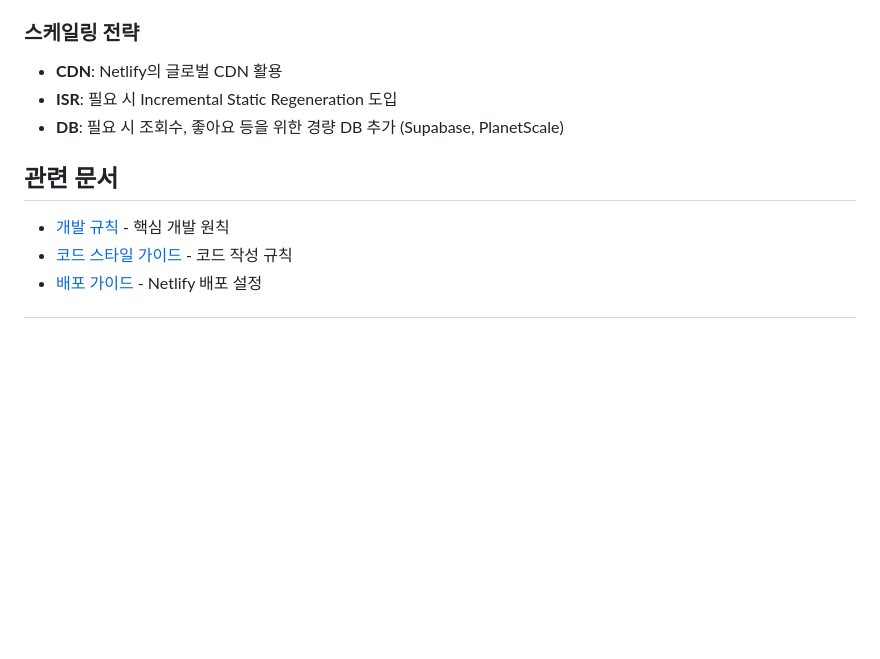
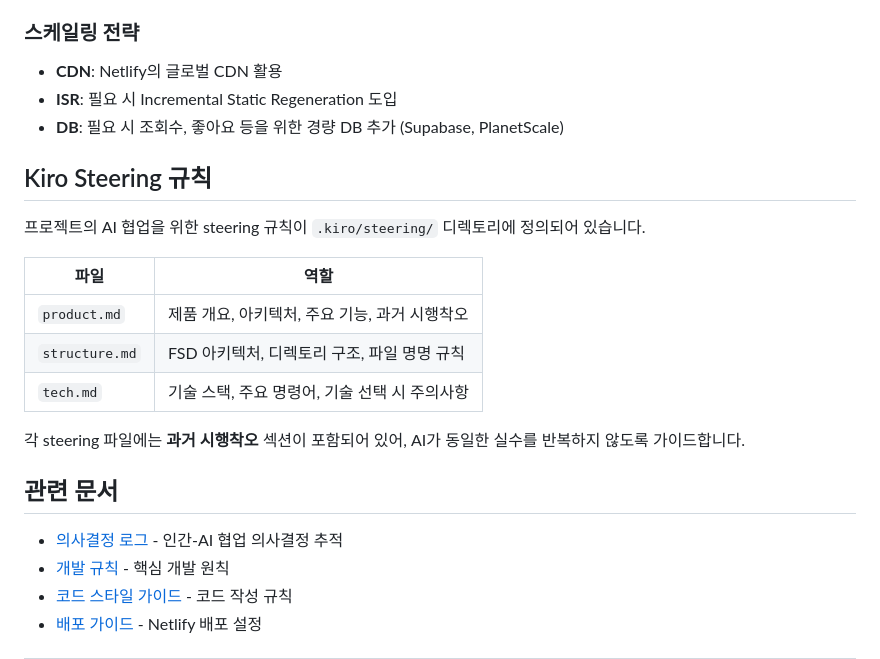
Before and after one commit to chan-ok/blog, a Markdown page: docs/ARCHITECTURE.md, the part around the change. GitHub-like rendering; blank space fills up the shorter version.

```diff
--- a/docs/ARCHITECTURE.md
+++ b/docs/ARCHITECTURE.md
@@ -324,8 +324,21 @@ blog-content/
 - **ISR**: 필요 시 Incremental Static Regeneration 도입
 - **DB**: 필요 시 조회수, 좋아요 등을 위한 경량 DB 추가 (Supabase, PlanetScale)
 
+## Kiro Steering 규칙
+
+프로젝트의 AI 협업을 위한 steering 규칙이 `.kiro/steering/` 디렉토리에 정의되어 있습니다.
+
+| 파일           | 역할                                          |
+| -------------- | --------------------------------------------- |
+| `product.md`   | 제품 개요, 아키텍처, 주요 기능, 과거 시행착오 |
+| `structure.md` | FSD 아키텍처, 디렉토리 구조, 파일 명명 규칙   |
+| `tech.md`      | 기술 스택, 주요 명령어, 기술 선택 시 주의사항 |
+
+각 steering 파일에는 **과거 시행착오** 섹션이 포함되어 있어, AI가 동일한 실수를 반복하지 않도록 가이드합니다.
+
 ## 관련 문서
 
+- [의사결정 로그](./decision-log.md) - 인간-AI 협업 의사결정 추적
 - [개발 규칙](./rule.md) - 핵심 개발 원칙
 - [코드 스타일 가이드](./code-style.md) - 코드 작성 규칙
 - [배포 가이드](./deployment.md) - Netlify 배포 설정
```
Also changed, not shown: .kiro/steering/commit.md (added, +33 -0 lines).
